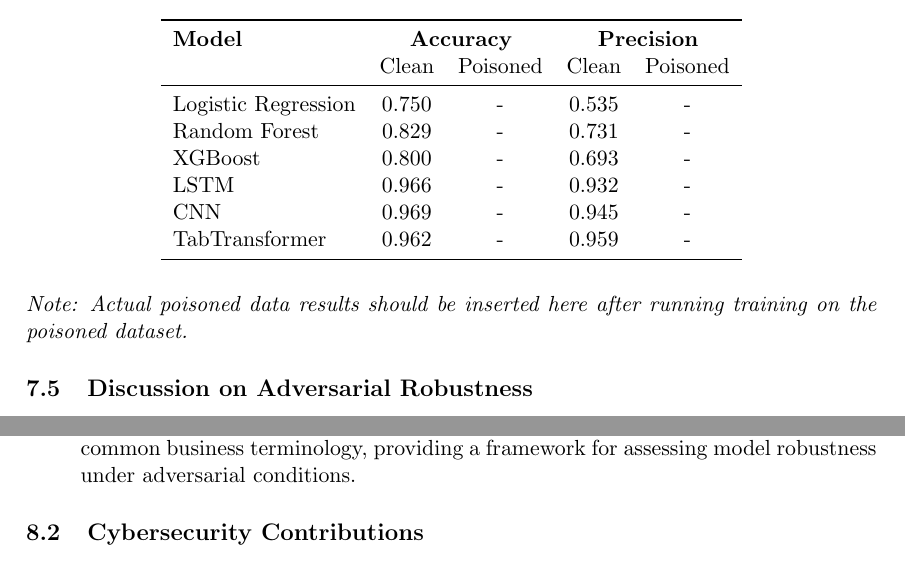
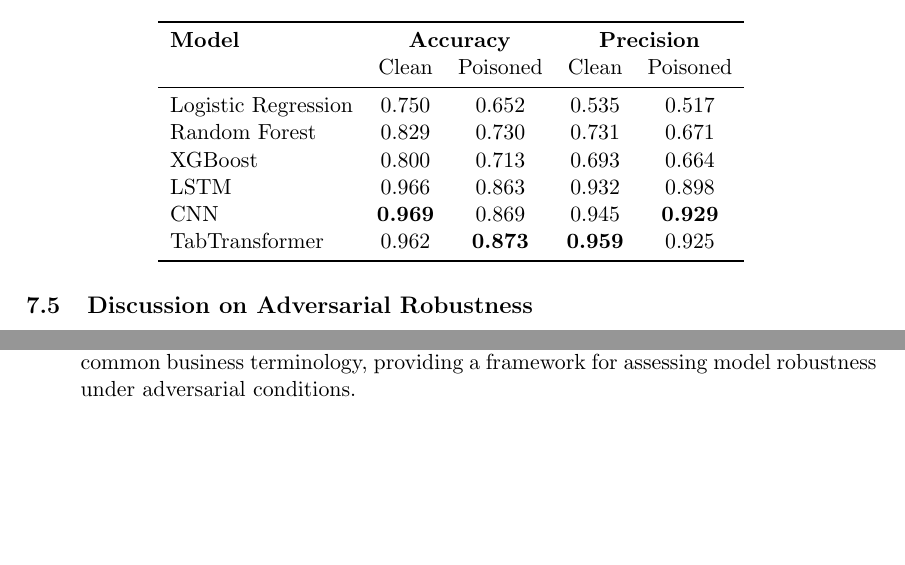
Before and after one commit to enricoferraiolo/PED, a LaTeX document (report/main.tex): two parts of pages 15 and 17 of 18 before the commit and two parts of pages 15 and 16 of 17 after it, joined at a grey line, cut so that both start at the same text, the shorter picture padded with empty space. Compiled offline with pdfLaTeX.

Commit message:
Add bibliography file and update model performance metrics in main.tex
- Created a new bibliography file (bib.bib) for references.
- Updated the performance metrics table in main.tex to include accuracy and precision for poisoned datasets across various models.
- Revised the note regarding the insertion of actual poisoned data results.

```diff
--- a/report/main.tex
+++ b/report/main.tex
@@ -609,17 +609,16 @@ The poisoned dataset (emails\_combined\_poisoned.csv) is used to retrain all six
 \textbf{Model} & \multicolumn{2}{c}{\textbf{Accuracy}} & \multicolumn{2}{c}{\textbf{Precision}} \\
 & Clean & Poisoned & Clean & Poisoned \\
 \midrule
-Logistic Regression & 0.750 & - & 0.535 & - \\
-Random Forest & 0.829 & - & 0.731 & - \\
-XGBoost & 0.800 & - & 0.693 & - \\
-LSTM & 0.966 & - & 0.932 & - \\
-CNN & 0.969 & - & 0.945 & - \\
-TabTransformer & 0.962 & - & 0.959 & - \\
+Logistic Regression & 0.750 & 0.652 & 0.535 & 0.517 \\
+Random Forest & 0.829 & 0.730 & 0.731 & 0.671 \\
+XGBoost & 0.800 & 0.713 & 0.693 & 0.664 \\
+LSTM & 0.966 & 0.863 & 0.932 & 0.898 \\
+CNN & \textbf{0.969} & 0.869 & 0.945 & \textbf{0.929} \\
+TabTransformer & 0.962 & \textbf{0.873} & \textbf{0.959} & 0.925 \\
 \bottomrule
 \end{tabular}
 \end{table}
 
-\textit{Note: Actual poisoned data results should be inserted here after running training on the poisoned dataset.}
 
 \subsection{Discussion on Adversarial Robustness}
 
```
Also changed, not shown: report/bib.bib (added), report/main.pdf, 1 other file.
